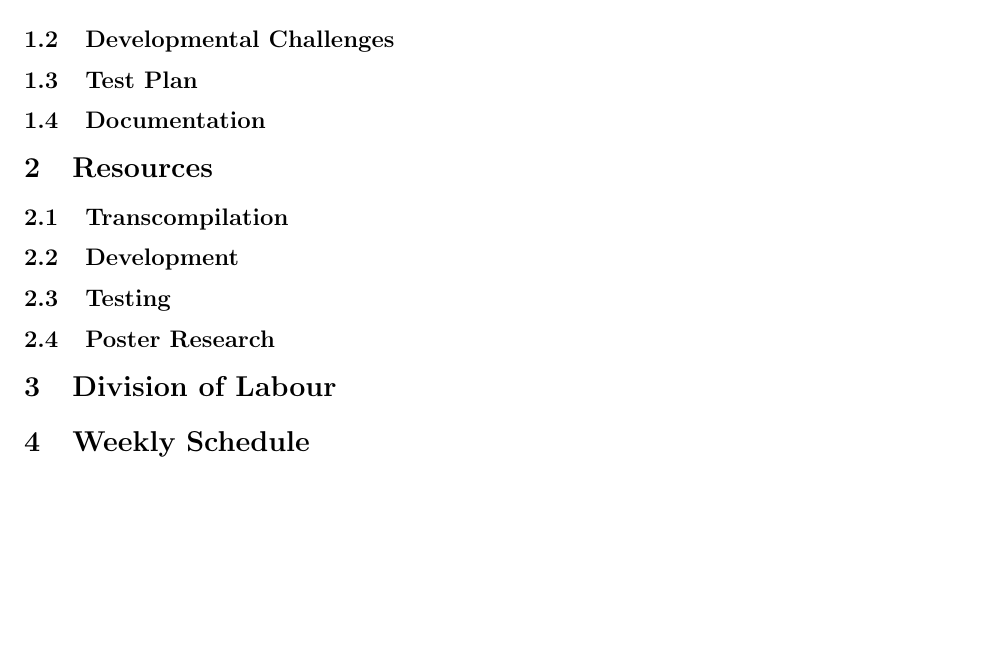
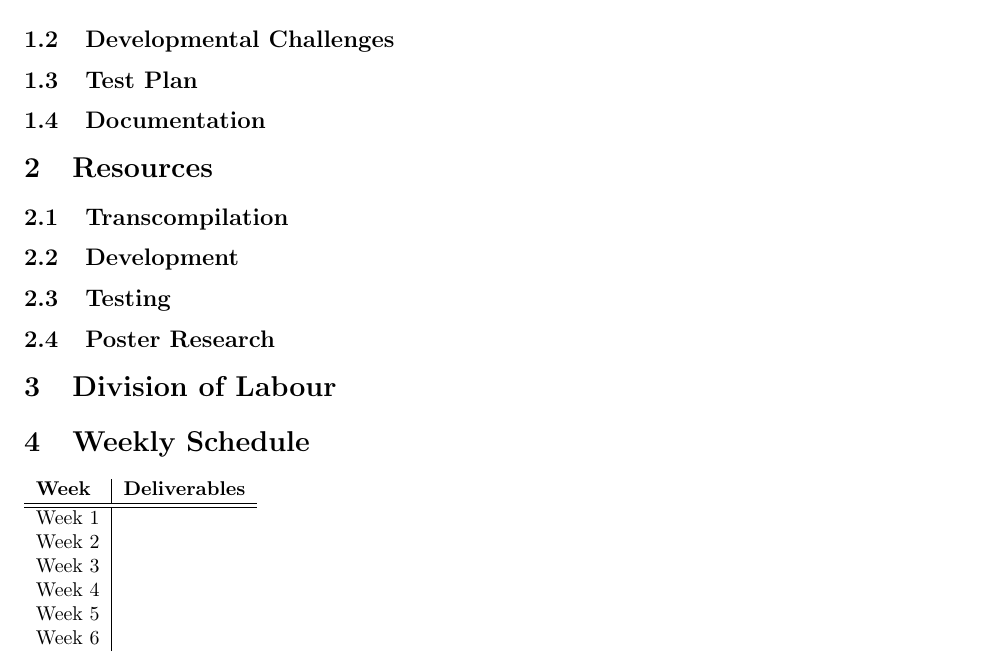
Before and after one commit to rtu909/P0-Compiler-in-G0, a LaTeX document (development-plan/development-plan.tex): part of the page, cut so that both start at the same text, the shorter picture padded with empty space. Compiled offline with pdfLaTeX.

Commit message:
Adding table

```diff
--- a/development-plan/development-plan.tex
+++ b/development-plan/development-plan.tex
@@ -37,17 +37,30 @@ How does the compilation time of the P0 Compiler differ between a sequential imp
 
 \section{Resources}
 
-\subsection{Transcompilation}
+\subsection{Transcompilation} % David
 
-\subsection{Development}
+\subsection{Development} % Rohit
 
-\subsection{Testing}
+\subsection{Testing} % Raymond
 
-\subsection{Poster Research}
+\subsection{Poster Research} % David
 
 \section{Division of Labour} % Everyone
 
-\section{Weekly Schedule} %
+\section{Weekly Schedule} % Everyone
 
+\begin{tabular}{ l | l }
+  \textbf{Week} & \textbf{Deliverables} \\
+  \hline
+  \hline
+  Week 1 & \\
+  Week 2 & \\
+  Week 3 & \\
+  Week 4 & \\
+  Week 5 & \\
+  Week 6 & \\
+\end{tabular}
+
+% Table
 
 \end{document}
```
